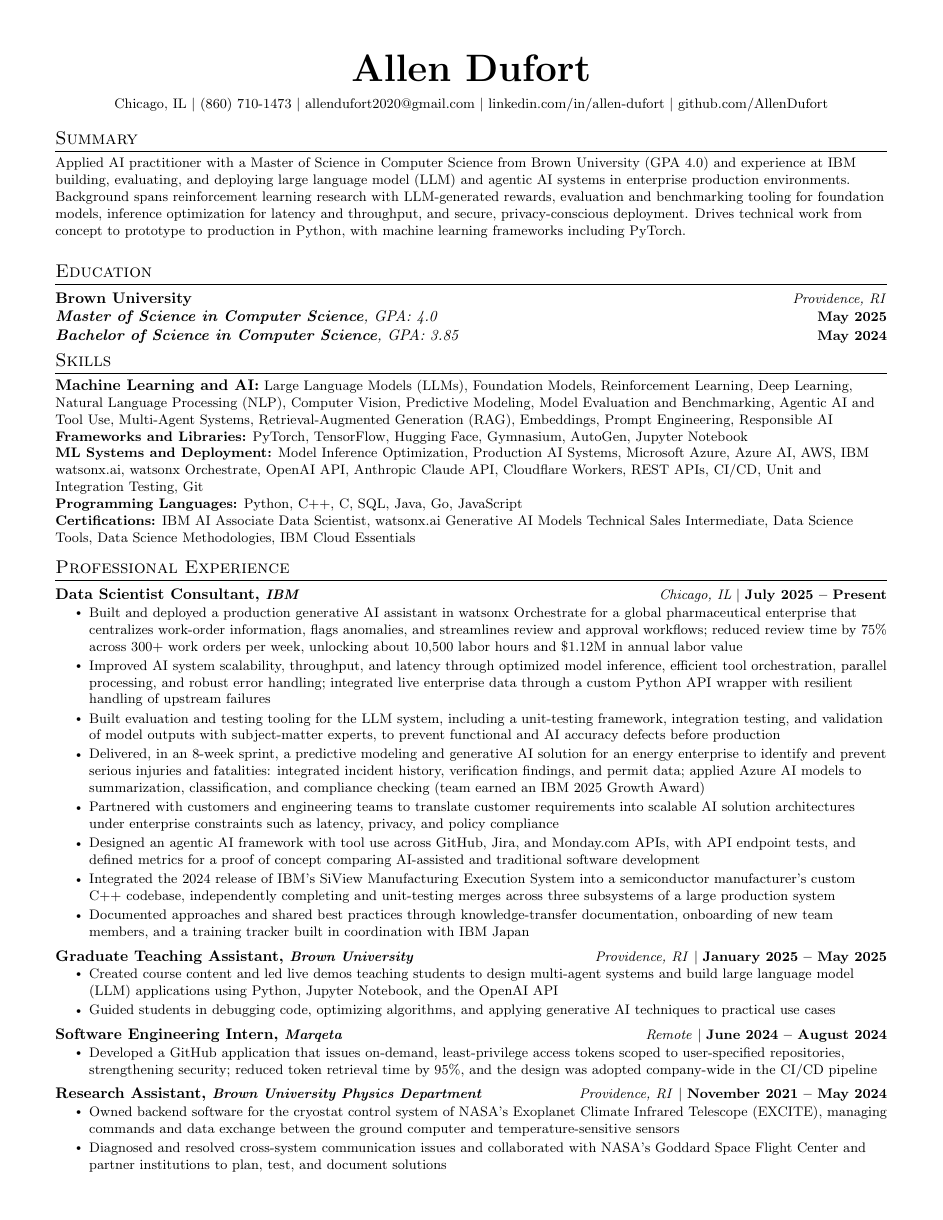
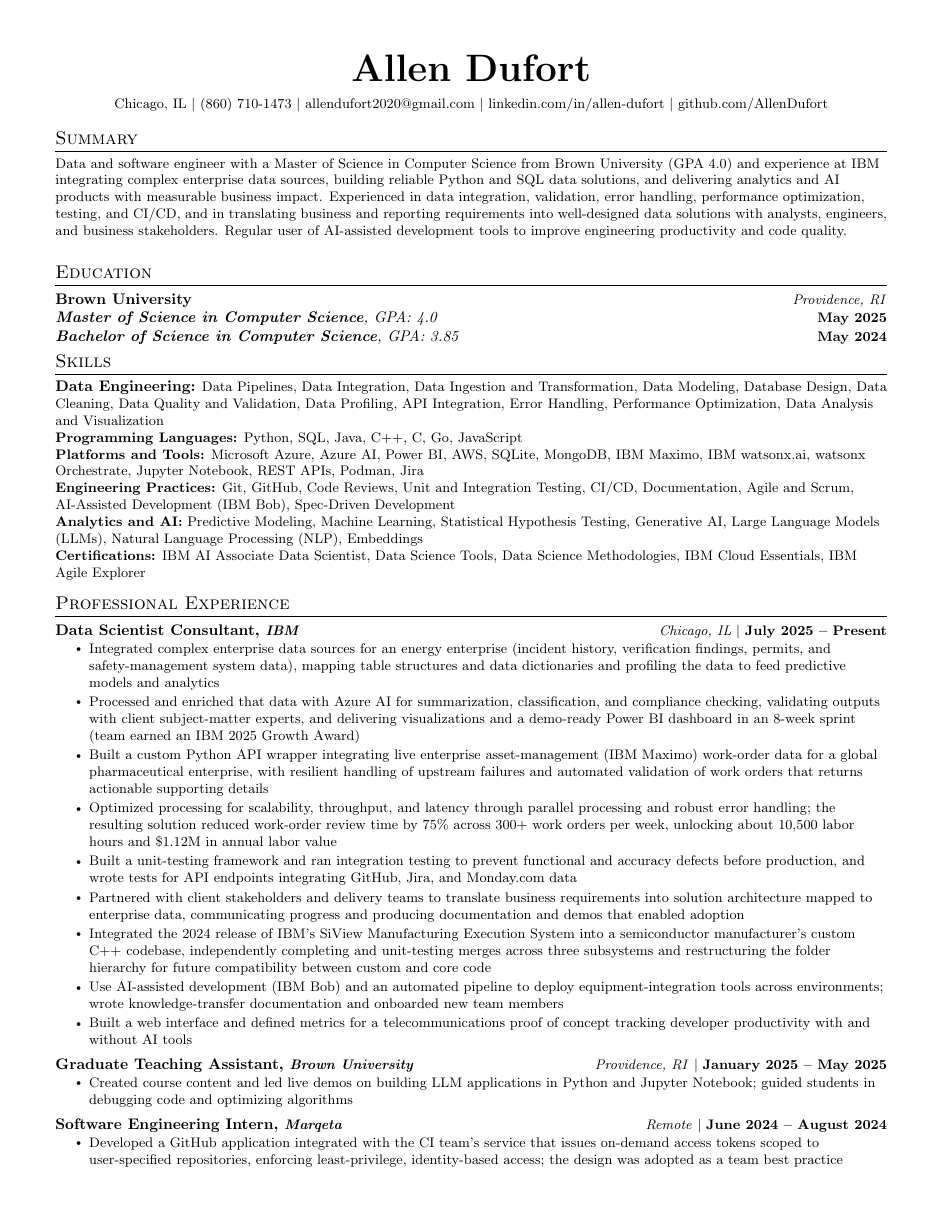
Before and after one commit to AllenDufort/portfolio, a LaTeX CV (resume/resume.tex): page 1 of 2. Compiled offline with pdfLaTeX.

Commit message:
Update resume.tex

```diff
--- a/resume/resume.tex
+++ b/resume/resume.tex
@@ -18,7 +18,11 @@
 \usepackage[english]{babel}
 \usepackage{tabularx}
 \usepackage{iftex}
-\ifPDFTeX\input{glyphtounicode}\fi
+\ifPDFTeX\input{glyphtounicode}\else
+  % XeTeX/LuaTeX (e.g. Tectonic): turn off fi/ff/ffi ligatures so text extracts as plain letters for ATS
+  \usepackage{fontspec}
+  \setmainfont{lmroman10-regular.otf}[BoldFont=lmroman10-bold.otf, BoldFeatures={SmallCapsFont=lmroman10-bold.otf}, ItalicFont=lmroman10-italic.otf, BoldItalicFont=lmroman10-bolditalic.otf, SmallCapsFont=lmromancaps10-regular.otf, Ligatures={NoCommon,TeX}]
+\fi
 
 \pagestyle{fancy}
 \fancyhf{} % clear all header and footer fields
@@ -51,7 +55,7 @@
 \hypersetup{
   pdftitle={Allen Dufort - Resume},
   pdfauthor={Allen Dufort},
-  pdfkeywords={Applied Scientist, Machine Learning, Large Language Models, Reinforcement Learning, Model Evaluation, Agentic AI, Python, PyTorch}
+  pdfkeywords={Data Engineer, Data Pipelines, Data Integration, Python, SQL, Microsoft Azure, Power BI, CI/CD}
 }
 
 %-------------------------
@@ -113,7 +117,7 @@
 \section{Summary}
 \resumeItemListStart[leftmargin=0in, label={}]
   \item\small{
-    Applied AI practitioner with a Master of Science in Computer Science from Brown University (GPA 4.0) and experience at IBM building, evaluating, and deploying large language model (LLM) and agentic AI systems in enterprise production environments. Background spans reinforcement learning research with LLM-generated rewards, evaluation and benchmarking tooling for foundation models, inference optimization for latency and throughput, and secure, privacy-conscious deployment. Drives technical work from concept to prototype to production in Python, with machine learning frameworks including PyTorch.
+    Data and software engineer with a Master of Science in Computer Science from Brown University (GPA 4.0) and experience at IBM integrating complex enterprise data sources, building reliable Python and SQL data solutions, and delivering analytics and AI products with measurable business impact. Experienced in data integration, validation, error handling, performance optimization, testing, and CI/CD, and in translating business and reporting requirements into well-designed data solutions with analysts, engineers, and business stakeholders. Regular user of AI-assisted development tools to improve engineering productivity and code quality.
   }
 \resumeItemListEnd
 
@@ -130,11 +134,12 @@
 \section{Skills}
 \resumeItemListStart[leftmargin=0in, label={}]
   \item{
-    \textbf{Machine Learning and AI:}\small{ Large Language Models (LLMs), Foundation Models, Reinforcement Learning, Deep Learning, Natural Language Processing (NLP), Computer Vision, Predictive Modeling, Model Evaluation and Benchmarking, Agentic AI and Tool Use, Multi-Agent Systems, Retrieval-Augmented Generation (RAG), Embeddings, Prompt Engineering, Responsible AI} \\
-    \textbf{Frameworks and Libraries:}\small{ PyTorch, TensorFlow, Hugging Face, Gymnasium, AutoGen, Jupyter Notebook} \\
-    \textbf{ML Systems and Deployment:}\small{ Model Inference Optimization, Production AI Systems, Microsoft Azure, Azure AI, AWS, IBM watsonx.ai, watsonx Orchestrate, OpenAI API, Anthropic Claude API, Cloudflare Workers, REST APIs, CI/CD, Unit and Integration Testing, Git} \\
-    \textbf{Programming Languages:}\small{ Python, C++, C, SQL, Java, Go, JavaScript} \\
-    \textbf{Certifications:}\small{ IBM AI Associate Data Scientist, watsonx.ai Generative AI Models Technical Sales Intermediate, Data Science Tools, Data Science Methodologies, IBM Cloud Essentials} \\
+    \textbf{Data Engineering:}\small{ Data Pipelines, Data Integration, Data Ingestion and Transformation, Data Modeling, Database Design, Data Cleaning, Data Quality and Validation, Data Profiling, API Integration, Error Handling, Performance Optimization, Data Analysis and Visualization} \\
+    \textbf{Programming Languages:}\small{ Python, SQL, Java, C++, C, Go, JavaScript} \\
+    \textbf{Platforms and Tools:}\small{ Microsoft Azure, Azure AI, Power BI, AWS, SQLite, MongoDB, IBM Maximo, IBM watsonx.ai, watsonx Orchestrate, Jupyter Notebook, REST APIs, Podman, Jira} \\
+    \textbf{Engineering Practices:}\small{ Git, GitHub, Code Reviews, Unit and Integration Testing, CI/CD, Documentation, Agile and Scrum, AI-Assisted Development (IBM Bob), Spec-Driven Development} \\
+    \textbf{Analytics and AI:}\small{ Predictive Modeling, Machine Learning, Statistical Hypothesis Testing, Generative AI, Large Language Models (LLMs), Natural Language Processing (NLP), Embeddings} \\
+    \textbf{Certifications:}\small{ IBM AI Associate Data Scientist, Data Science Tools, Data Science Methodologies, IBM Cloud Essentials, IBM Agile Explorer} \\
   }
 \resumeItemListEnd\vspace{-7pt}
 
@@ -146,26 +151,27 @@
   {Data Scientist Consultant}{July 2025 -- Present}
   {IBM}{Chicago, IL}
   \resumeItemListStart
-    \resumeItem{Built and deployed a production generative AI assistant in watsonx Orchestrate for a global pharmaceutical enterprise that centralizes work-order information, flags anomalies, and streamlines review and approval workflows; reduced review time by 75\% across 300+ work orders per week, unlocking about 10,500 labor hours and \$1.12M in annual labor value}
-    \resumeItem{Improved AI system scalability, throughput, and latency through optimized model inference, efficient tool orchestration, parallel processing, and robust error handling; integrated live enterprise data through a custom Python API wrapper with resilient handling of upstream failures}
-    \resumeItem{Built evaluation and testing tooling for the LLM system, including a unit-testing framework, integration testing, and validation of model outputs with subject-matter experts, to prevent functional and AI accuracy defects before production}
-    \resumeItem{Delivered, in an 8-week sprint, a predictive modeling and generative AI solution for an energy enterprise to identify and prevent serious injuries and fatalities: integrated incident history, verification findings, and permit data; applied Azure AI models to summarization, classification, and compliance checking (team earned an IBM 2025 Growth Award)}
-    \resumeItem{Partnered with customers and engineering teams to translate customer requirements into scalable AI solution architectures under enterprise constraints such as latency, privacy, and policy compliance}
-    \resumeItem{Designed an agentic AI framework with tool use across GitHub, Jira, and Monday.com APIs, with API endpoint tests, and defined metrics for a proof of concept comparing AI-assisted and traditional software development}
-    \resumeItem{Integrated the 2024 release of IBM's SiView Manufacturing Execution System into a semiconductor manufacturer's custom C++ codebase, independently completing and unit-testing merges across three subsystems of a large production system}
-    \resumeItem{Documented approaches and shared best practices through knowledge-transfer documentation, onboarding of new team members, and a training tracker built in coordination with IBM Japan}
+    \resumeItem{Integrated complex enterprise data sources for an energy enterprise (incident history, verification findings, permits, and safety-management system data), mapping table structures and data dictionaries and profiling the data to feed predictive models and analytics}
+    \resumeItem{Processed and enriched that data with Azure AI for summarization, classification, and compliance checking, validating outputs with client subject-matter experts, and delivering visualizations and a demo-ready Power BI dashboard in an 8-week sprint (team earned an IBM 2025 Growth Award)}
+    \resumeItem{Built a custom Python API wrapper integrating live enterprise asset-management (IBM Maximo) work-order data for a global pharmaceutical enterprise, with resilient handling of upstream failures and automated validation of work orders that returns actionable supporting details}
+    \resumeItem{Optimized processing for scalability, throughput, and latency through parallel processing and robust error handling; the resulting solution reduced work-order review time by 75\% across 300+ work orders per week, unlocking about 10,500 labor hours and \$1.12M in annual labor value}
+    \resumeItem{Built a unit-testing framework and ran integration testing to prevent functional and accuracy defects before production, and wrote tests for API endpoints integrating GitHub, Jira, and Monday.com data}
+    \resumeItem{Partnered with client stakeholders and delivery teams to translate business requirements into solution architecture mapped to enterprise data, communicating progress and producing documentation and demos that enabled adoption}
+    \resumeItem{Integrated the 2024 release of IBM's SiView Manufacturing Execution System into a semiconductor manufacturer's custom C++ codebase, independently completing and unit-testing merges across three subsystems and restructuring the folder hierarchy for future compatibility between custom and core code}
+    \resumeItem{Use AI-assisted development (IBM Bob) and an automated pipeline to deploy equipment-integration tools across environments; wrote knowledge-transfer documentation and onboarded new team members}
+    \resumeItem{Built a web interface and defined metrics for a telecommunications proof of concept tracking developer productivity with and without AI tools}
   \resumeItemListEnd
 
 \resumeSubheading
   {Graduate Teaching Assistant}{January 2025 -- May 2025}
   {Brown University}{Providence, RI}
   \resumeItemListStart
-    \resumeItem{Created course content and led live demos teaching students to design multi-agent systems and build large language model (LLM) applications using Python, Jupyter Notebook, and the OpenAI API}
-    \resumeItem{Guided students in debugging code, optimizing algorithms, and applying generative AI techniques to practical use cases}
+    \resumeItem{Created course content and led live demos on building LLM applications in Python and Jupyter Notebook; guided students in debugging code and optimizing algorithms}
   \resumeItemListEnd
 
 \resumeSubheading
   {Software Engineering Intern}{June 2024 -- August 2024}
   {Marqeta}{Remote}
   \resumeItemListStart
-    \resumeItem{Developed a GitHub application that issues on-demand, least-privilege access tokens scoped to user-specified repositories, strengthening security; reduced token retrieval time by 95\%, and the design was adopted company-wide in the CI/CD pipeline}
+    \resumeItem{Developed a GitHub application integrated with the CI team's service that issues on-demand access tokens scoped to user-specified repositories, enforcing least-privilege, identity-based access; the design was adopted as a team best practice}
+    \resumeItem{Reduced token retrieval time by 95\% and delivered documentation and demos that drove company-wide adoption and improved CI/CD pipeline efficiency}
@@ -172,3 +183,6 @@
+  \resumeItemListStart
+    \resumeItem{Implemented features for Account Overview, used by over 22 million online users, and led the testing phase, automating and executing tests to identify critical bugs}
+    \resumeItem{Worked in scrum, creating and reviewing pull requests and taking part in bug triage, PI planning, and deployments}
   \resumeItemListEnd
 
 \resumeSubheading
@@ -176,4 +190,3 @@
   {Brown University Physics Department}{Providence, RI}
   \resumeItemListStart
     \resumeItem{Owned backend software for the cryostat control system of NASA's Exoplanet Climate Infrared Telescope (EXCITE), managing commands and data exchange between the ground computer and temperature-sensitive sensors}
-    \resumeItem{Diagnosed and resolved cross-system communication issues and collaborated with NASA's Goddard Space Flight Center and partner institutions to plan, test, and document solutions}
@@ -187,4 +215,3 @@
   \resumeProjectHeading
     {\textbf{LLMs as Reward Functions for Reinforcement Learning} $|$ \emph{\small{Python, Gymnasium, Hugging Face}}}{Spring 2025}
     \resumeItemListStart
-      \resumeItem{Developed a reinforcement learning framework in which agents learn from AI feedback: large language models generate the reward signal in place of hand-written mathematical reward functions}
```
Also changed, not shown: resume/resume.tex (62 more changed lines).
